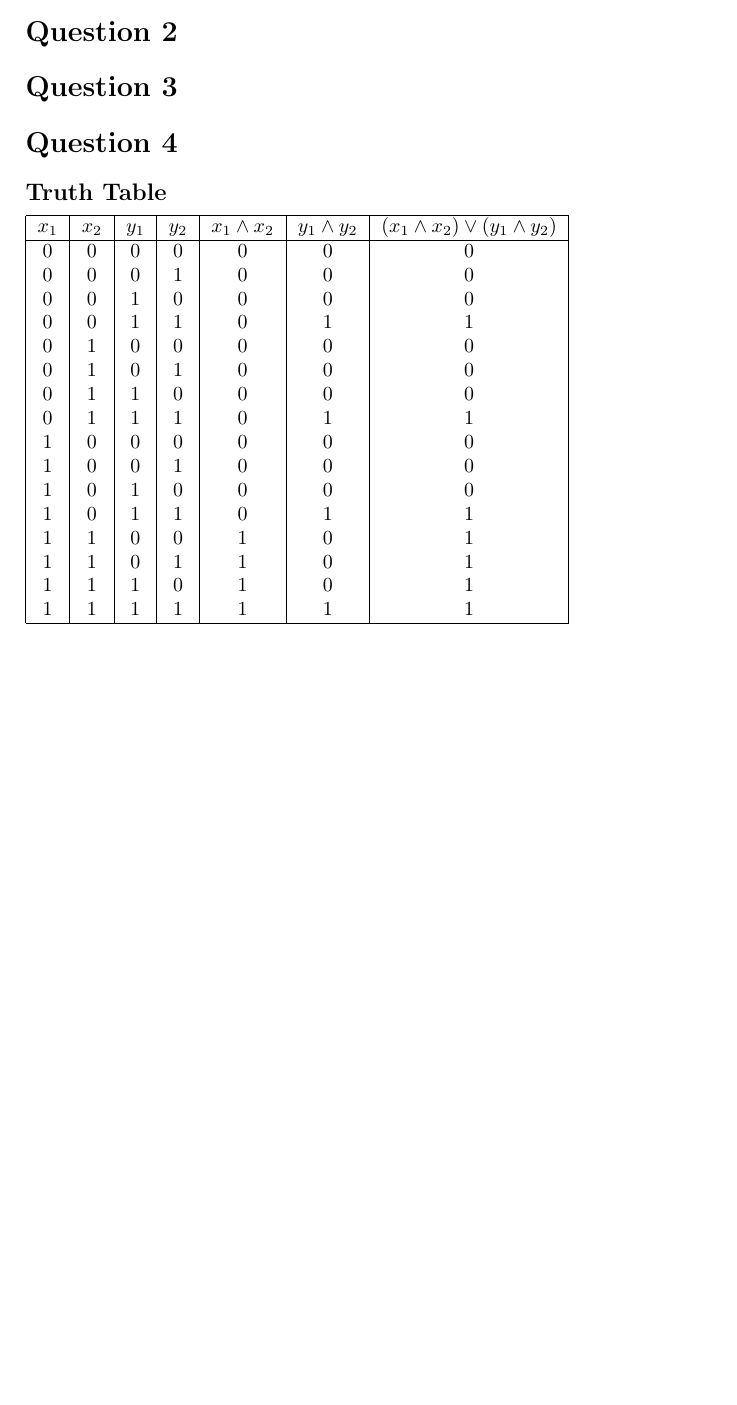
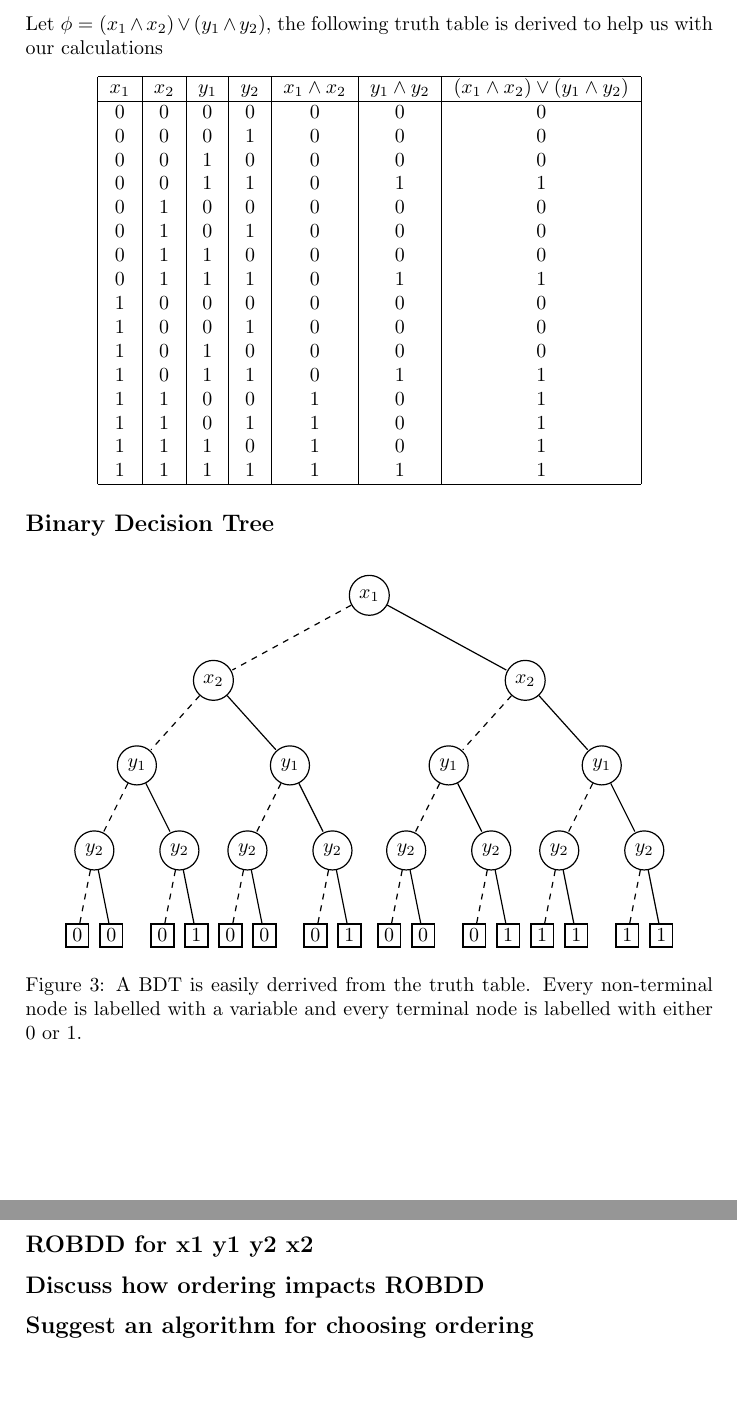
Before and after one commit to ikassi/verification-cw, a LaTeX document (verification_cw.tex): part of page 3 of 3 before the commit and two parts of pages 5 and 6 of 6 after it, the two joined at a grey line, cut at the place of the change, the shorter picture padded with empty space. Compiled offline with pdfLaTeX.

Commit message:
added BST, finished part 1 Q4.

```diff
--- a/verification_cw.tex
+++ b/verification_cw.tex
@@ -154,8 +159,8 @@ $\pi(t) = \{ s_1 \}$
+\section*{Question 4}
+Let $\phi = (x_1 \wedge x_2) \vee (y_1 \wedge y_2) $, the following truth table is derived to help us with our calculations
 
-\section*{Question 2}
-\section*{Question 3}
-\section*{Question 4}
-\subsection*{Truth Table}
+\begin{center}
+
 \begin{tabular}{|c|c|c|c|c|c|c|}
 \hline
 $x_1$ & $x_2$ & $y_1$ & $y_2$ & $x_1 \wedge x_2 $ & $y_1 \wedge y_2$ & $(x_1 \wedge x_2) \vee (y_1 \wedge y_2)$ \\
@@ -180,4 +185,120 @@ $x_1$ & $x_2$ & $y_1$ & $y_2$ & $x_1 \wedge x_2 $ & $y_1 \wedge y_2$ & $(x_1 \we
 \hline
 \end{tabular}
 
+\end{center}
+
+\subsection*{Binary Decision Tree}
+\begin{figure}[H]
+  \label{fig:bdt}
+  \centering
+  \begin{tikzpicture}[
+  level 1/.style={sibling distance=55mm},
+  level 2/.style={sibling distance=27mm},
+  level 3/.style={sibling distance=15mm},
+  level 4/.style={sibling distance=6mm},
+  -,>=stealth',shorten >=0.5pt,auto,node distance=1cm,semithick,term/.style={draw,rectangle,minimum size=4mm,inner sep=0pt,outer sep=0pt,solid,thick}]
+      \tikzstyle{every state}=[fill=white,draw=black,text=black,inner sep=3pt,minimum size=4pt,solid]
+
+
+     \node [state] (a){$x_1$}
+     child[dashed]{
+      node [state] (b){$x_2$}
+      child[dashed]{
+	node [state] (c){$y_1$}
+	child[dashed]{
+	  node [state] (d){$y_2$}
+	  child[dashed]{
+	    node [term] (e){$0$}
+	  }
+	  child[solid]{
+	    node [term] (e){$0$}
+	  }
+	}
+	child[solid]{
+	  node [state] (d){$y_2$}
+	  child[dashed]{
+	    node [term] (e){$0$}
+	  }
+	  child[solid]{
+	    node [term] (e){$1$}
+	  }
+	}
+      }
+      child[solid]{
+	node [state] (c){$y_1$}
+	child[dashed]{
+	  node [state] (d){$y_2$}
+	  child[dashed]{
+	    node [term] (e){$0$}
+	  }
+	  child[solid]{
+	    node [term] (e){$0$}
+	  }
+	}
+	child[solid]{
+	  node [state] (d){$y_2$}
+	  child[dashed]{
+	    node [term] (e){$0$}
+	  }
+	  child[solid]{
+	    node [term] (e){$1$}
+	  }
+	}
+      }
+     }
+     child[solid]{
+      node [state] (b){$x_2$}
+      child[dashed]{
+	node [state] (c){$y_1$}
+	child[dashed]{
+	  node [state] (d){$y_2$}
+	  child[dashed]{
+	    node [term] (e){$0$}
+	  }
+	  child[solid]{
+	    node [term] (e){$0$}
+	  }
+	}
+	child[solid]{
+	  node [state] (d){$y_2$}
+	  child[dashed]{
+	    node [term] (e){$0$}
+	  }
+	  child[solid]{
+	    node [term] (e){$1$}
+	  }
+	}
+      }
+      child[solid]{
+	node [state] (c){$y_1$}
+	child[dashed]{
+	  node [state] (d){$y_2$}
+	  child[dashed]{
+	    node [term] (e){$1$}
+	  }
+	  child[solid]{
+	    node [term] (e){$1$}
+	  }
+	}
+	child[solid]{
+	  node [state] (d){$y_2$}
+	  child[dashed]{
+	    node [term] (e){$1$}
+	  }
+	  child[solid]{
+	    node [term] (e){$1$}
+	  }
+	}
+      }
+     };
+
+  \end{tikzpicture}
+  \caption{A BDT is easily derrived from the truth table. Every non-terminal node is labelled with a variable and every terminal node is labelled with either 0 or 1.}
+\end{figure}
+
+\subsection*{ROBDD for x1 x2 y1 y2}
+\subsection*{ROBDD for x1 y1 y2 x2}
+\subsection*{Discuss how ordering impacts ROBDD}
+\subsection*{Suggest an algorithm for choosing ordering}
+
 \end{document}
```
Also changed, not shown: verification_cw.pdf, verification_cw.tex (5 more changed lines).
